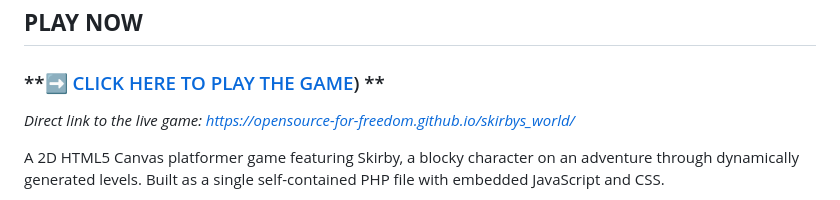
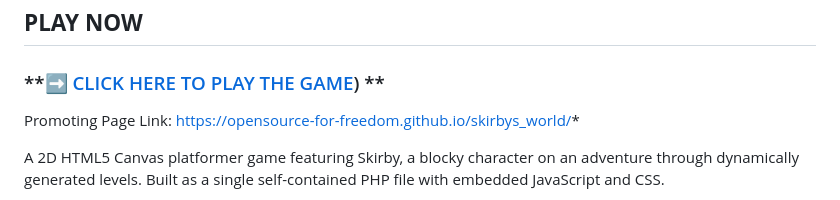
Before and after one commit to OpenSource-For-Freedom/skirbys_world, a Markdown page: README.md, the part around the change. Rendered like a GitHub page.

Commit message:
Update README.md
Signed-off-by: Tim Burns <92951498+OpenSource-For-Freedom@users.noreply.github.com>

```diff
--- a/README.md
+++ b/README.md
@@ -6,7 +6,7 @@ Developer: [CyberSynapse](https://cybersynapse.ro/)
 ##  **PLAY NOW**
 ### **➡ [CLICK HERE TO PLAY THE GAME](https://cybersynapse.ro/Skirby_testing.php)) **
 
-*Direct link to the live game: https://opensource-for-freedom.github.io/skirbys_world/*
+Promoting Page Link: https://opensource-for-freedom.github.io/skirbys_world/*
 
 A 2D HTML5 Canvas platformer game featuring Skirby, a blocky character on an adventure through dynamically generated levels. Built as a single self-contained PHP file with embedded JavaScript and CSS.
 
```
